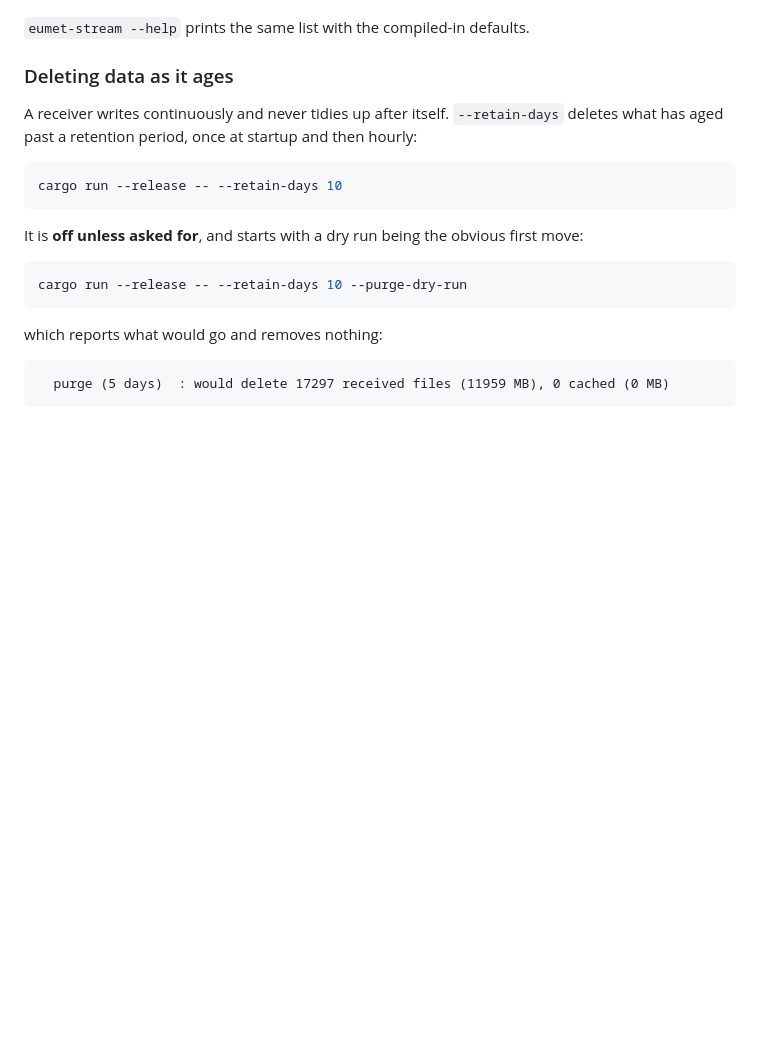
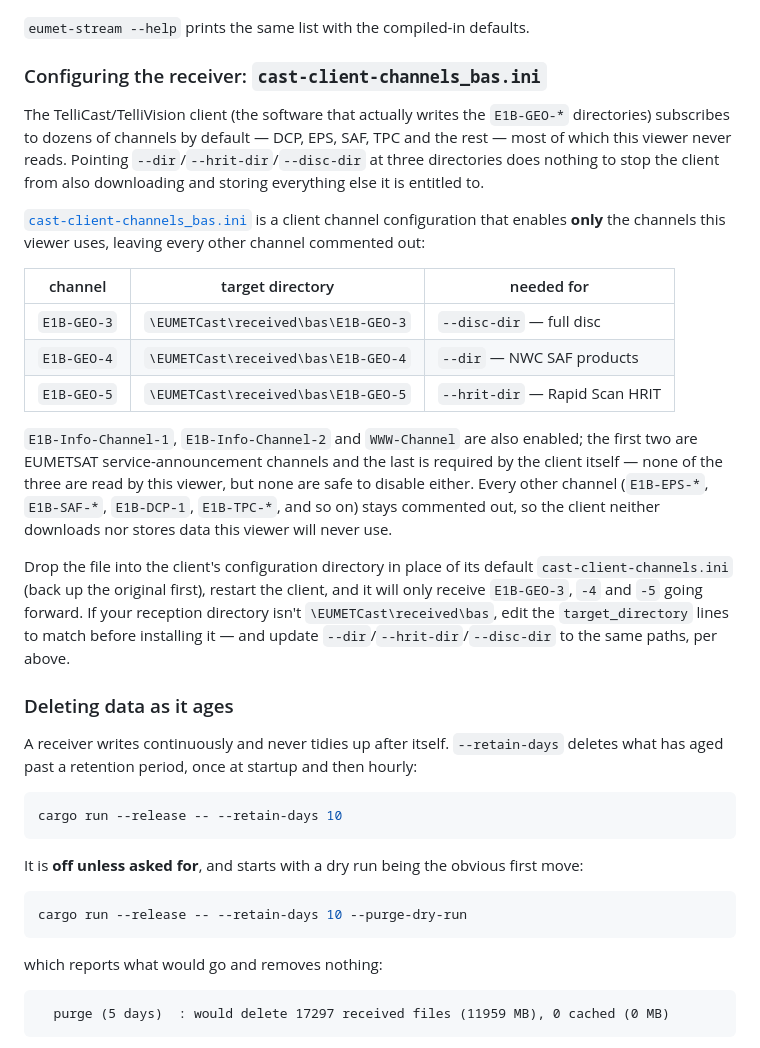
Before and after one commit to matthiaskonrath/eumet-stream, a Markdown page: README.md, the part around the change. Drawn GitHub-style; blank space fills up the shorter version.

Commit message:
Added required BAS channel description

```diff
--- a/README.md
+++ b/README.md
@@ -200,6 +200,38 @@ so with only `--hrit-dir` set you get the five raw-imagery layers, and with only
 no frames while Europe and Wide keep working.
 
 `eumet-stream --help` prints the same list with the compiled-in defaults.
+
+### Configuring the receiver: `cast-client-channels_bas.ini`
+
+The TelliCast/TelliVision client (the software that actually writes the
+`E1B-GEO-*` directories) subscribes to dozens of channels by default — DCP,
+EPS, SAF, TPC and the rest — most of which this viewer never reads. Pointing
+`--dir`/`--hrit-dir`/`--disc-dir` at three directories does nothing to stop the
+client from also downloading and storing everything else it is entitled to.
+
+[`cast-client-channels_bas.ini`](cast-client-channels_bas.ini) is a client
+channel configuration that enables **only** the channels this viewer uses,
+leaving every other channel commented out:
+
+| channel | target directory | needed for |
+|---|---|---|
+| `E1B-GEO-3` | `\EUMETCast\received\bas\E1B-GEO-3` | `--disc-dir` — full disc |
+| `E1B-GEO-4` | `\EUMETCast\received\bas\E1B-GEO-4` | `--dir` — NWC SAF products |
+| `E1B-GEO-5` | `\EUMETCast\received\bas\E1B-GEO-5` | `--hrit-dir` — Rapid Scan HRIT |
+
+`E1B-Info-Channel-1`, `E1B-Info-Channel-2` and `WWW-Channel` are also enabled;
+the first two are EUMETSAT service-announcement channels and the last is
+required by the client itself — none of the three are read by this viewer, but
+none are safe to disable either. Every other channel (`E1B-EPS-*`,
+`E1B-SAF-*`, `E1B-DCP-1`, `E1B-TPC-*`, and so on) stays commented out, so the
+client neither downloads nor stores data this viewer will never use.
+
+Drop the file into the client's configuration directory in place of its
+default `cast-client-channels.ini` (back up the original first), restart the
+client, and it will only receive `E1B-GEO-3`, `-4` and `-5` going forward. If
+your reception directory isn't `\EUMETCast\received\bas`, edit the
+`target_directory` lines to match before installing it — and update
+`--dir`/`--hrit-dir`/`--disc-dir` to the same paths, per above.
 
 ### Deleting data as it ages
 
```
